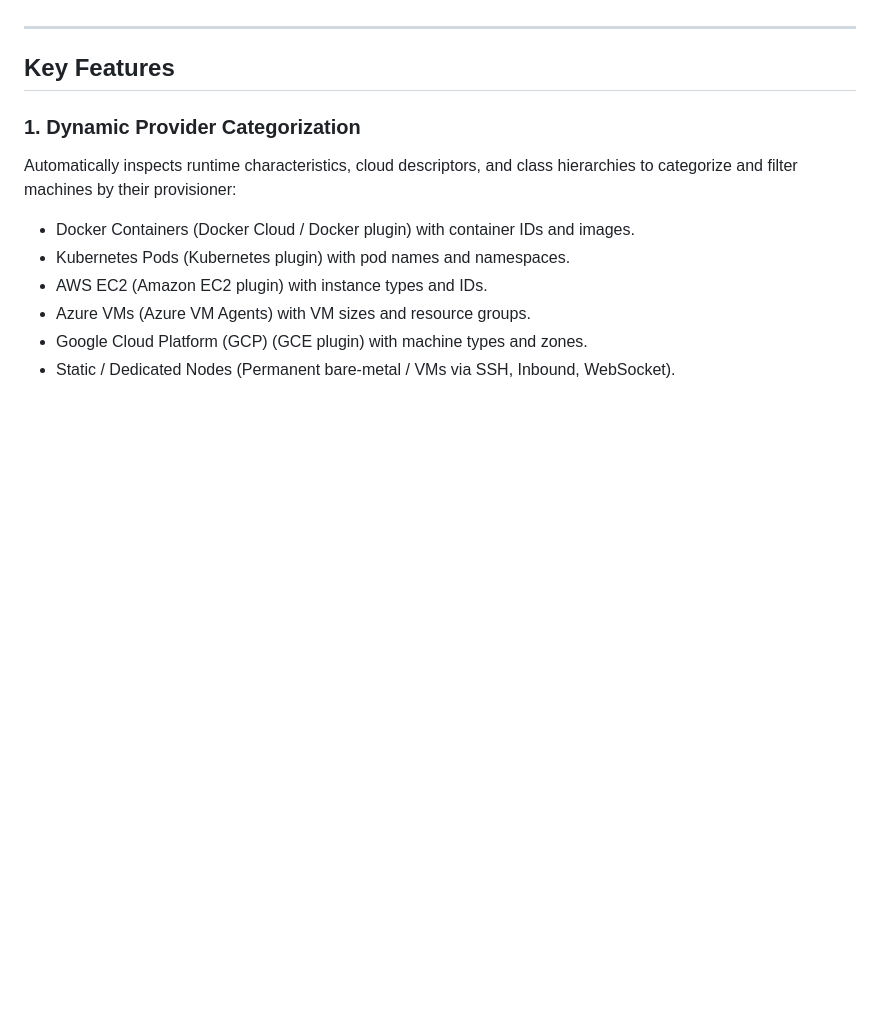
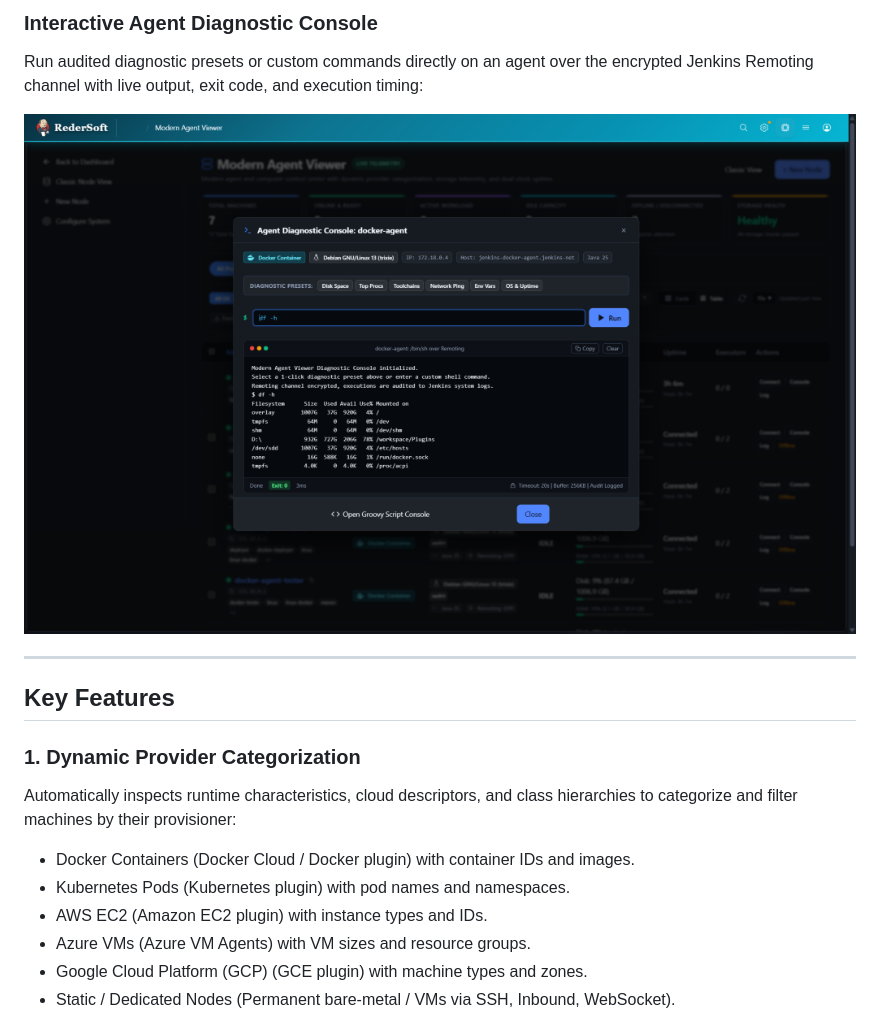
Before and after one commit to reder9/modern-agent-viewer-jenkins-plugin, a Markdown page: README.md, the part around one of its changes. GitHub-like rendering; pictures changed too: docs/images/diagnostic-console.png (added); blank space fills up the shorter version.

Commit message:
docs: add UI screenshots to README

```diff
--- a/README.md
+++ b/README.md
@@ -10,3 +25,7 @@ Modern Agent Viewer transforms the default Jenkins agent and computer management
+### Interactive Agent Diagnostic Console
+Run audited diagnostic presets or custom commands directly on an agent over the encrypted Jenkins Remoting channel with live output, exit code, and execution timing:
+
+![Modern Agent Viewer Diagnostic Console](docs/images/diagnostic-console.png)
 
 ---
 
```
Also changed, not shown: other parts of README.md (+15 -0 lines), docs/images/dashboard-cards.png (added), docs/images/dashboard-table.png (added).
